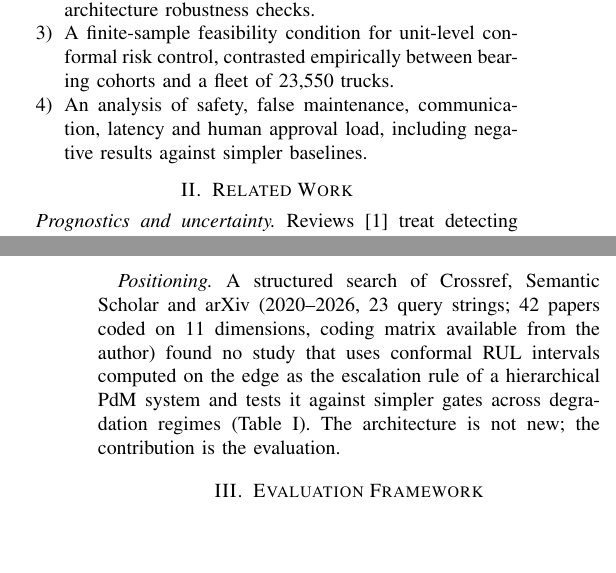
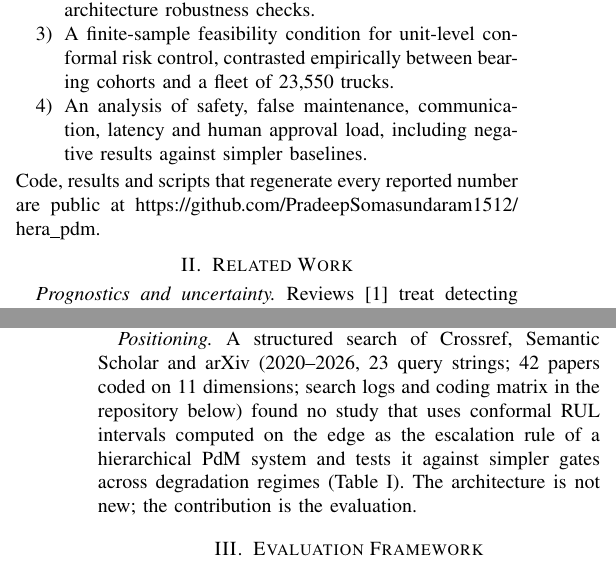
Before and after one commit to PradeepSomasundaram1512/hera_pdm, a LaTeX paper (paper/main.tex): two parts of the columns of pages 1 and 2 of 6, joined at a grey line, cut so that both start at the same text, the shorter picture padded with empty space. Compiled offline with pdfLaTeX; a missing font is replaced by an installed copy or a similar font; a LaTeX package or settings file that is missing is left out.

Commit message:
Cite public repository in the paper
Co-Authored-By: Claude Opus 5.5 <noreply@anthropic.com>

```diff
--- a/paper/main.tex
+++ b/paper/main.tex
@@ -56,13 +56,14 @@ Our contributions are:
 \item A finite-sample feasibility condition for unit-level conformal risk control, contrasted empirically between bearing cohorts and a fleet of \flN{} trucks.
 \item An analysis of safety, false maintenance, communication, latency and human approval load, including negative results against simpler baselines.
 \end{enumerate}
+Code, results and scripts that regenerate every reported number are public at \url{https://github.com/PradeepSomasundaram1512/hera_pdm}.
 
 \section{Related Work}\label{sec:related}
 \textit{Prognostics and uncertainty.} Reviews~\cite{lei2018machinery} treat detecting when degradation becomes observable as a prerequisite for prognosis. Uncertainty for deep prognostics has been benchmarked~\cite{basora2025benchmark}, and conformal RUL intervals exist~\cite{javanmardi2023conformal,wang2026conformal}, but without a routing or decision layer.
 \textit{Hierarchical PdM.} Ren et~al.~\cite{ren2021cloudedge} refine edge RUL estimates in the cloud; HAMA~\cite{saleh2026hama} escalates from an edge z-score filter to fog ensembles; EC-Distill-ZeroDiag~\cite{yao2026ecdistill} offloads uncertain diagnosis cases from an edge agent.
 \textit{Deferral and conformal guarantees.} Selective classification abstains to meet a risk target~\cite{geifman2017selective}; conformal alignment certifies edge--cloud cascades for classification~\cite{huang2025cab}; and cascade theory characterizes when confidence-based deferral suffices~\cite{jitkrittum2023cascade}. Conformal risk control~\cite{angelopoulos2024crc} bounds monotone losses. Coverage is marginal, and distribution-free conditional coverage is impossible in general~\cite{foygel2021limits}; hierarchical and non-exchangeable settings need adapted procedures~\cite{dunn2023hierarchical,barber2023beyond}.
 
-\textit{Positioning.} A structured search of Crossref, Semantic Scholar and arXiv (2020--2026, 23 query strings; 42 papers coded on 11 dimensions, coding matrix available from the author) found no study that uses conformal RUL intervals computed on the edge as the escalation rule of a hierarchical PdM system and tests it against simpler gates across degradation regimes (Table~\ref{tab:related}). The architecture is not new; the contribution is the evaluation.
+\textit{Positioning.} A structured search of Crossref, Semantic Scholar and arXiv (2020--2026, 23 query strings; 42 papers coded on 11 dimensions; search logs and coding matrix in the repository below) found no study that uses conformal RUL intervals computed on the edge as the escalation rule of a hierarchical PdM system and tests it against simpler gates across degradation regimes (Table~\ref{tab:related}). The architecture is not new; the contribution is the evaluation.
 
 \begin{table}[t]
 \centering
```
Also changed, not shown: PAPER_AUDIT.md (+1 -1 lines), paper/ICAIET_2027_HERA-PdM_Pradeep_Somasundaram.pdf, paper/main.pdf, paper/main.tex (2 more changed lines).
